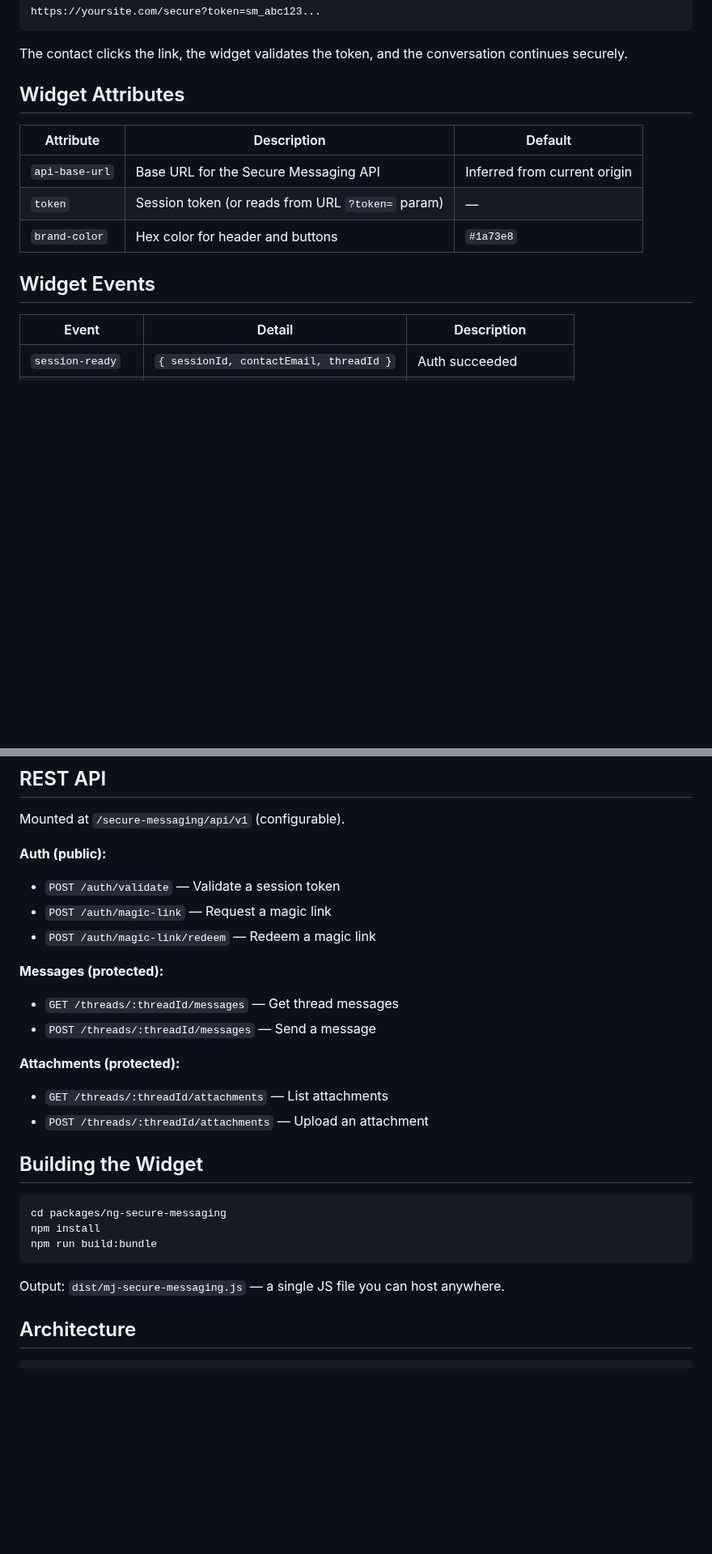
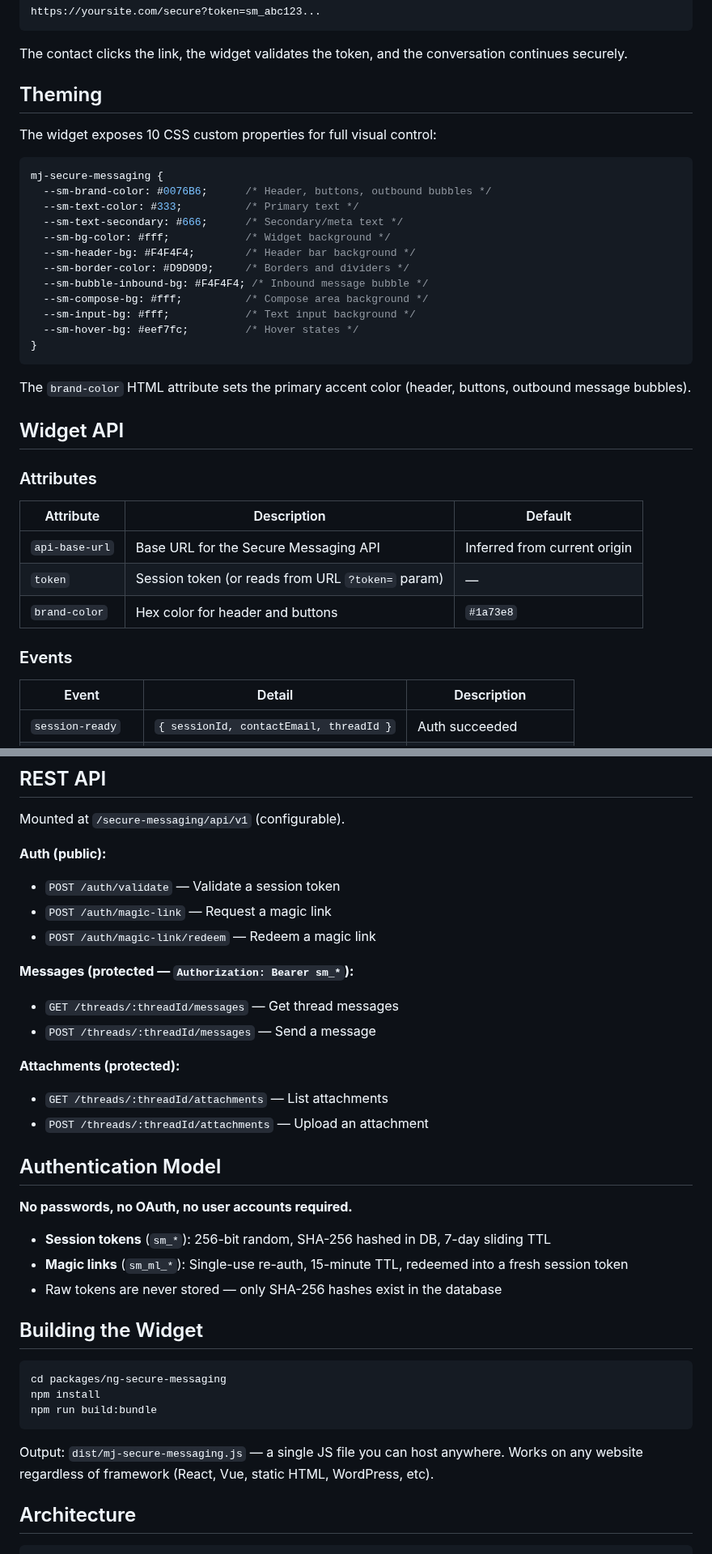
Before and after one commit to MemberJunction/bizapps-secure-messaging, a Markdown page: README.md, 2 parts joined by grey strips. Shown at 81% size. Drawn GitHub-style; blank space fills up the shorter version.

````diff
--- a/README.md
+++ b/README.md
@@ -52,7 +83,30 @@ https://yoursite.com/secure?token=sm_abc123...
 
 The contact clicks the link, the widget validates the token, and the conversation continues securely.
 
-## Widget Attributes
+## Theming
+
+The widget exposes 10 CSS custom properties for full visual control:
+
+```css
+mj-secure-messaging {
+  --sm-brand-color: #0076B6;      /* Header, buttons, outbound bubbles */
+  --sm-text-color: #333;          /* Primary text */
+  --sm-text-secondary: #666;      /* Secondary/meta text */
+  --sm-bg-color: #fff;            /* Widget background */
+  --sm-header-bg: #F4F4F4;        /* Header bar background */
+  --sm-border-color: #D9D9D9;     /* Borders and dividers */
+  --sm-bubble-inbound-bg: #F4F4F4; /* Inbound message bubble */
+  --sm-compose-bg: #fff;          /* Compose area background */
+  --sm-input-bg: #fff;            /* Text input background */
+  --sm-hover-bg: #eef7fc;         /* Hover states */
+}
+```
+
+The `brand-color` HTML attribute sets the primary accent color (header, buttons, outbound message bubbles).
+
+## Widget API
+
+### Attributes
 
 | Attribute | Description | Default |
 |-----------|-------------|---------|
@@ -60,7 +114,7 @@ The contact clicks the link, the widget validates the token, and the conversatio
 | `token` | Session token (or reads from URL `?token=` param) | — |
 | `brand-color` | Hex color for header and buttons | `#1a73e8` |
 
-## Widget Events
+### Events
 
 | Event | Detail | Description |
 |-------|--------|-------------|
@@ -77,13 +131,21 @@ Mounted at `/secure-messaging/api/v1` (configurable).
 - `POST /auth/magic-link` — Request a magic link
 - `POST /auth/magic-link/redeem` — Redeem a magic link
 
-**Messages (protected):**
+**Messages (protected — `Authorization: Bearer sm_*`):**
 - `GET /threads/:threadId/messages` — Get thread messages
 - `POST /threads/:threadId/messages` — Send a message
 
 **Attachments (protected):**
 - `GET /threads/:threadId/attachments` — List attachments
 - `POST /threads/:threadId/attachments` — Upload an attachment
+
+## Authentication Model
+
+**No passwords, no OAuth, no user accounts required.**
+
+- **Session tokens** (`sm_*`): 256-bit random, SHA-256 hashed in DB, 7-day sliding TTL
+- **Magic links** (`sm_ml_*`): Single-use re-auth, 15-minute TTL, redeemed into a fresh session token
+- Raw tokens are never stored — only SHA-256 hashes exist in the database
 
 ## Building the Widget
 
@@ -93,7 +155,7 @@ npm install
 npm run build:bundle
 ```
 
-Output: `dist/mj-secure-messaging.js` — a single JS file you can host anywhere.
+Output: `dist/mj-secure-messaging.js` — a single JS file you can host anywhere. Works on any website regardless of framework (React, Vue, static HTML, WordPress, etc).
 
 ## Architecture
 
````
Also changed, not shown: other parts of README.md (+36 -5 lines), docs/images/generic-portal-no-token.png (added), docs/images/generic-portal-with-token.png (added), docs/images/izzy-portal-no-token.png (added), docs/images/izzy-portal-with-token.png (added), 12 other files.
